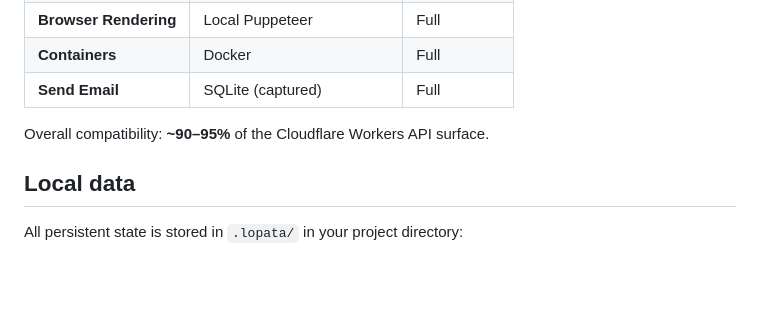
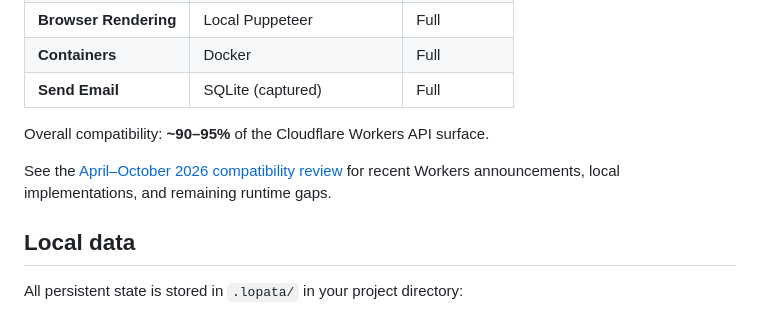
Before and after one commit to contember/lopata, a Markdown page: README.md, the part around the change. Rendered like a GitHub page; blank space fills up the shorter version.

Commit message:
docs: record Cloudflare Workers compatibility review

```diff
--- a/README.md
+++ b/README.md
@@ -351,6 +351,8 @@ The built-in dashboard is available at `/__dashboard` and provides:
 
 Overall compatibility: **~90–95%** of the Cloudflare Workers API surface.
 
+See the [April–October 2026 compatibility review](CLOUDFLARE-COMPATIBILITY.md) for recent Workers announcements, local implementations, and remaining runtime gaps.
+
 ## Local data
 
 All persistent state is stored in `.lopata/` in your project directory:
```
Also changed, not shown: CLOUDFLARE-COMPATIBILITY.md (added, +133 -0 lines).
